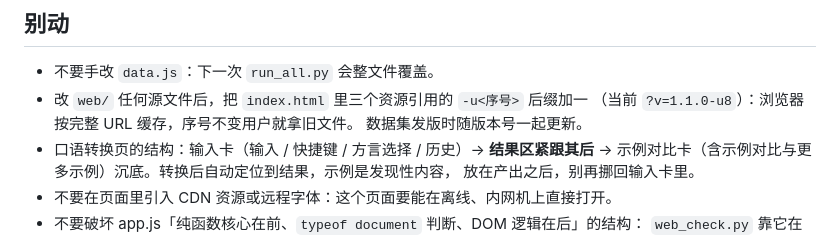
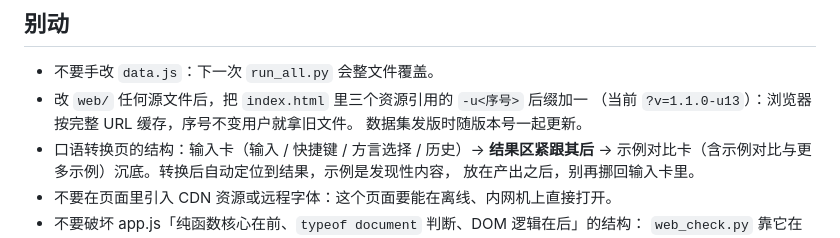
Before and after one commit to Luz7818/traffic-terminology, a Markdown page: web/README.md, the part around the change. Drawn GitHub-style.

```diff
--- a/web/README.md
+++ b/web/README.md
@@ -70,7 +70,7 @@
 
 - 不要手改 `data.js`：下一次 `run_all.py` 会整文件覆盖。
 - 改 `web/` 任何源文件后，把 `index.html` 里三个资源引用的 `-u<序号>` 后缀加一
-  （当前 `?v=1.1.0-u8`）：浏览器按完整 URL 缓存，序号不变用户就拿旧文件。
+  （当前 `?v=1.1.0-u13`）：浏览器按完整 URL 缓存，序号不变用户就拿旧文件。
   数据集发版时随版本号一起更新。
 - 口语转换页的结构：输入卡（输入 / 快捷键 / 方言选择 / 历史）→ **结果区紧跟其后** →
   示例对比卡（含示例对比与更多示例）沉底。转换后自动定位到结果，示例是发现性内容，
```
Also changed, not shown: scripts/README.md (+2 -2 lines).
